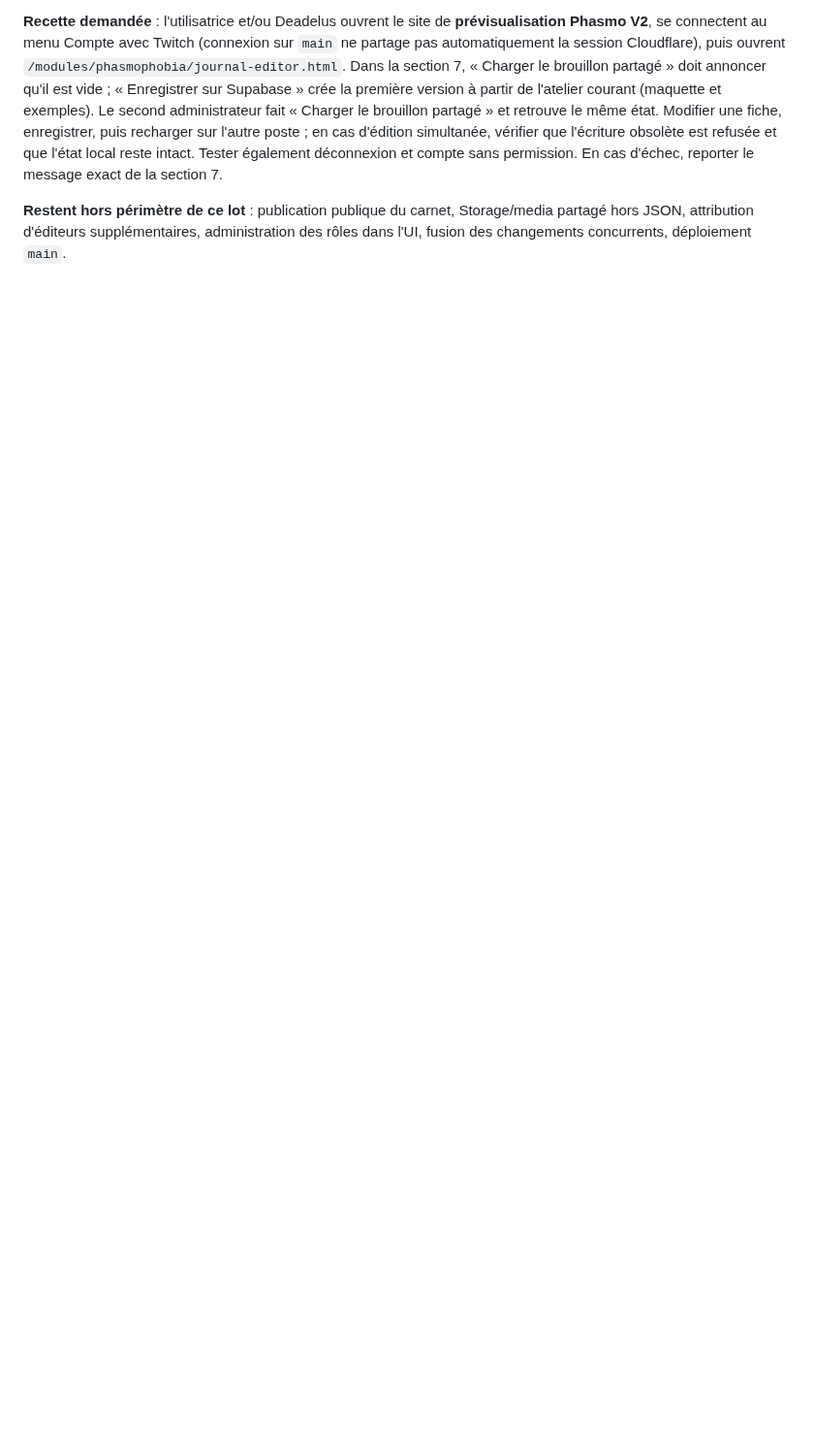
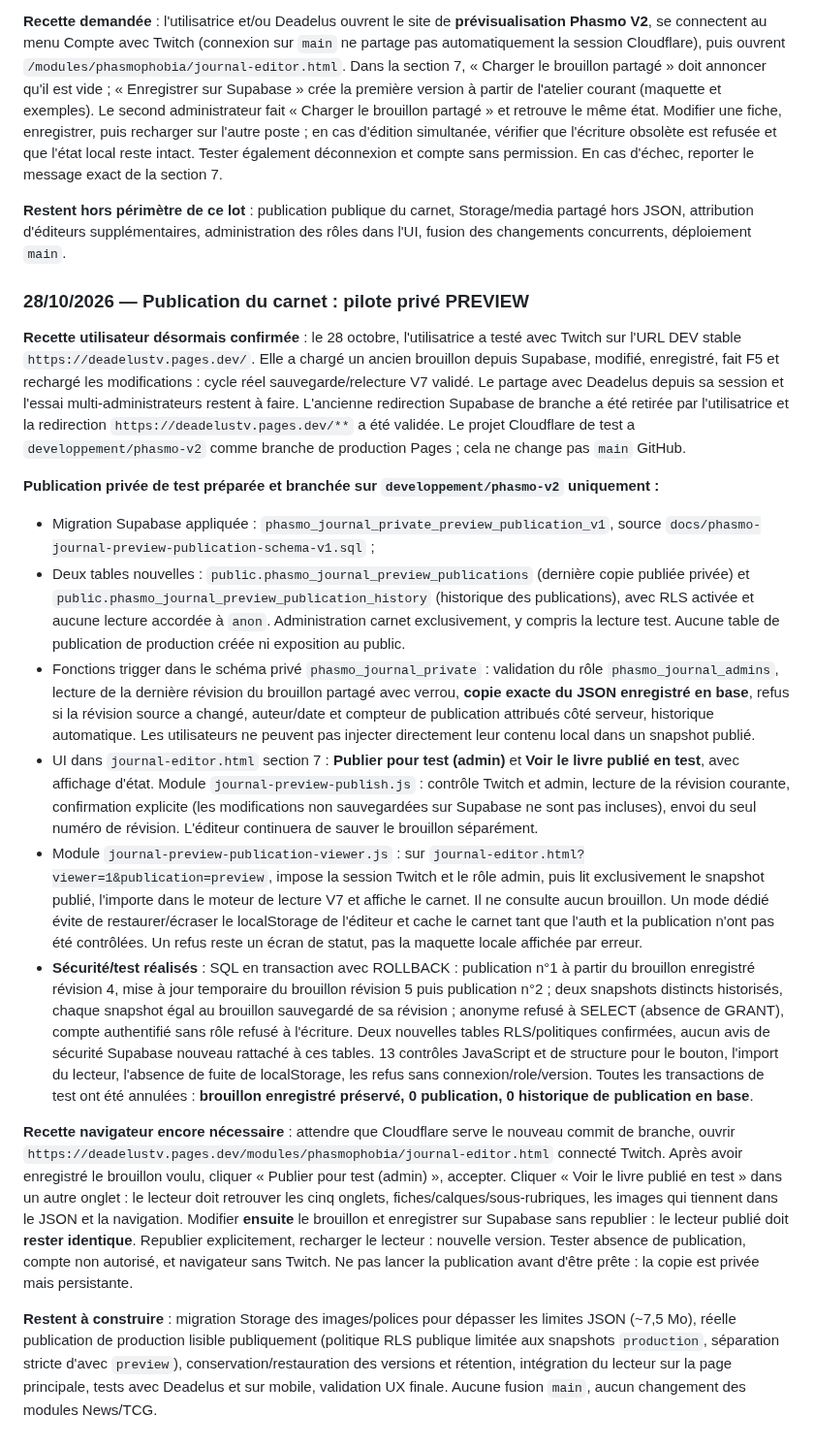
Before and after one commit to DeadelusTV/deadelusTV, a Markdown page: docs/phasmo-journal-suivi.md, the part around the change. Shown at 97% size. Drawn GitHub-style; blank space fills up the shorter version.

Commit message:
docs(phasmo): suivre publication preview privee et recette utilisateur de synchronisation

```diff
--- a/docs/phasmo-journal-suivi.md
+++ b/docs/phasmo-journal-suivi.md
@@ -631,3 +631,20 @@ Fichiers de branche : `docs/phasmo-journal-preview-schema-v1.sql` (SQL appliqué
 **Recette demandée** : l'utilisatrice et/ou Deadelus ouvrent le site de **prévisualisation Phasmo V2**, se connectent au menu Compte avec Twitch (connexion sur `main` ne partage pas automatiquement la session Cloudflare), puis ouvrent `/modules/phasmophobia/journal-editor.html`. Dans la section 7, « Charger le brouillon partagé » doit annoncer qu'il est vide ; « Enregistrer sur Supabase » crée la première version à partir de l'atelier courant (maquette et exemples). Le second administrateur fait « Charger le brouillon partagé » et retrouve le même état. Modifier une fiche, enregistrer, puis recharger sur l'autre poste ; en cas d'édition simultanée, vérifier que l'écriture obsolète est refusée et que l'état local reste intact. Tester également déconnexion et compte sans permission. En cas d'échec, reporter le message exact de la section 7.
 
 **Restent hors périmètre de ce lot** : publication publique du carnet, Storage/media partagé hors JSON, attribution d'éditeurs supplémentaires, administration des rôles dans l'UI, fusion des changements concurrents, déploiement `main`.
+
+
+### 28/10/2026 — Publication du carnet : pilote privé PREVIEW
+
+**Recette utilisateur désormais confirmée** : le 28 octobre, l'utilisatrice a testé avec Twitch sur l'URL DEV stable `https://deadelustv.pages.dev/`. Elle a chargé un ancien brouillon depuis Supabase, modifié, enregistré, fait F5 et rechargé les modifications : cycle réel sauvegarde/relecture V7 validé. Le partage avec Deadelus depuis sa session et l'essai multi-administrateurs restent à faire. L'ancienne redirection Supabase de branche a été retirée par l'utilisatrice et la redirection `https://deadelustv.pages.dev/**` a été validée. Le projet Cloudflare de test a `developpement/phasmo-v2` comme branche de production Pages ; cela ne change pas `main` GitHub.
+
+**Publication privée de test préparée et branchée sur `developpement/phasmo-v2` uniquement :**
+- Migration Supabase appliquée : `phasmo_journal_private_preview_publication_v1`, source `docs/phasmo-journal-preview-publication-schema-v1.sql` ;
+- Deux tables nouvelles : `public.phasmo_journal_preview_publications` (dernière copie publiée privée) et `public.phasmo_journal_preview_publication_history` (historique des publications), avec RLS activée et aucune lecture accordée à `anon`. Administration carnet exclusivement, y compris la lecture test. Aucune table de publication de production créée ni exposition au public.
+- Fonctions trigger dans le schéma privé `phasmo_journal_private` : validation du rôle `phasmo_journal_admins`, lecture de la dernière révision du brouillon partagé avec verrou, **copie exacte du JSON enregistré en base**, refus si la révision source a changé, auteur/date et compteur de publication attribués côté serveur, historique automatique. Les utilisateurs ne peuvent pas injecter directement leur contenu local dans un snapshot publié.
+- UI dans `journal-editor.html` section 7 : **Publier pour test (admin)** et **Voir le livre publié en test**, avec affichage d'état. Module `journal-preview-publish.js` : contrôle Twitch et admin, lecture de la révision courante, confirmation explicite (les modifications non sauvegardées sur Supabase ne sont pas incluses), envoi du seul numéro de révision. L'éditeur continuera de sauver le brouillon séparément.
+- Module `journal-preview-publication-viewer.js` : sur `journal-editor.html?viewer=1&publication=preview`, impose la session Twitch et le rôle admin, puis lit exclusivement le snapshot publié, l'importe dans le moteur de lecture V7 et affiche le carnet. Il ne consulte aucun brouillon. Un mode dédié évite de restaurer/écraser le localStorage de l'éditeur et cache le carnet tant que l'auth et la publication n'ont pas été contrôlées. Un refus reste un écran de statut, pas la maquette locale affichée par erreur.
+- **Sécurité/test réalisés** : SQL en transaction avec ROLLBACK : publication n°1 à partir du brouillon enregistré révision 4, mise à jour temporaire du brouillon révision 5 puis publication n°2 ; deux snapshots distincts historisés, chaque snapshot égal au brouillon sauvegardé de sa révision ; anonyme refusé à SELECT (absence de GRANT), compte authentifié sans rôle refusé à l'écriture. Deux nouvelles tables RLS/politiques confirmées, aucun avis de sécurité Supabase nouveau rattaché à ces tables. 13 contrôles JavaScript et de structure pour le bouton, l'import du lecteur, l'absence de fuite de localStorage, les refus sans connexion/role/version. Toutes les transactions de test ont été annulées : **brouillon enregistré préservé, 0 publication, 0 historique de publication en base**.
+
+**Recette navigateur encore nécessaire** : attendre que Cloudflare serve le nouveau commit de branche, ouvrir `https://deadelustv.pages.dev/modules/phasmophobia/journal-editor.html` connecté Twitch. Après avoir enregistré le brouillon voulu, cliquer « Publier pour test (admin) », accepter. Cliquer « Voir le livre publié en test » dans un autre onglet : le lecteur doit retrouver les cinq onglets, fiches/calques/sous-rubriques, les images qui tiennent dans le JSON et la navigation. Modifier **ensuite** le brouillon et enregistrer sur Supabase sans republier : le lecteur publié doit **rester identique**. Republier explicitement, recharger le lecteur : nouvelle version. Tester absence de publication, compte non autorisé, et navigateur sans Twitch. Ne pas lancer la publication avant d'être prête : la copie est privée mais persistante.
+
+**Restent à construire** : migration Storage des images/polices pour dépasser les limites JSON (~7,5 Mo), réelle publication de production lisible publiquement (politique RLS publique limitée aux snapshots `production`, séparation stricte d'avec `preview`), conservation/restauration des versions et rétention, intégration du lecteur sur la page principale, tests avec Deadelus et sur mobile, validation UX finale. Aucune fusion `main`, aucun changement des modules News/TCG.
```
